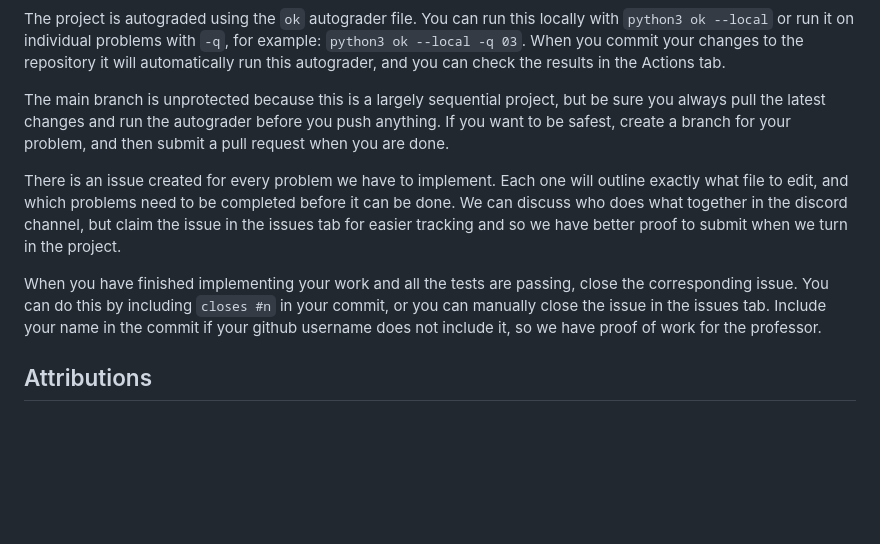
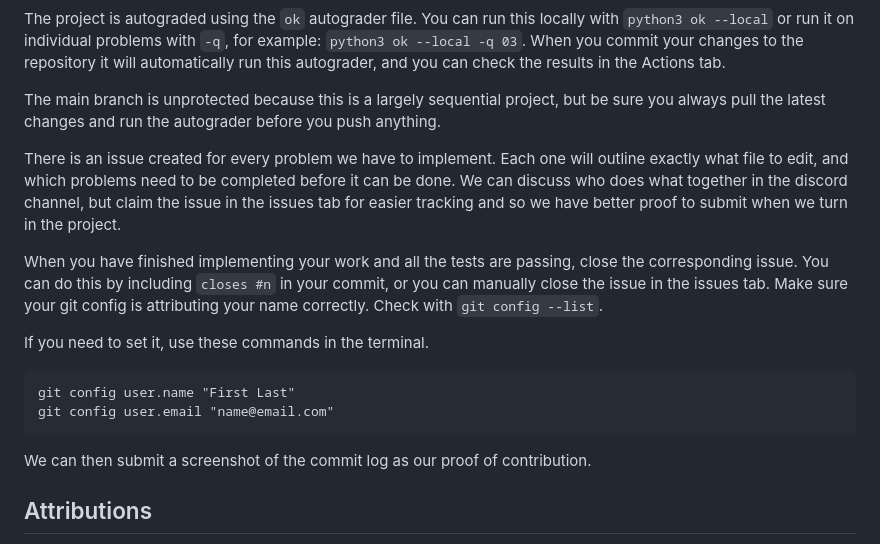
Before and after one commit to Miyamiiyaa/Scheme-Project-COMSC-078, a Markdown page: README.md, the part around the change. Rendered like a GitHub page; blank space fills up the shorter version.

Commit message:
update readme contribution tracking section

````diff
--- a/README.md
+++ b/README.md
@@ -26,11 +26,19 @@ We are only editing the following four files:
 
 The project is autograded using the `ok` autograder file. You can run this locally with `python3 ok --local` or run it on individual problems with `-q`, for example: `python3 ok --local -q 03`. When you commit your changes to the repository it will automatically run this autograder, and you can check the results in the Actions tab.
 
-The main branch is unprotected because this is a largely sequential project, but be sure you always pull the latest changes and run the autograder before you push anything. If you want to be safest, create a branch for your problem, and then submit a pull request when you are done.
+The main branch is unprotected because this is a largely sequential project, but be sure you always pull the latest changes and run the autograder before you push anything.
 
 There is an issue created for every problem we have to implement. Each one will outline exactly what file to edit, and which problems need to be completed before it can be done. We can discuss who does what together in the discord channel, but claim the issue in the issues tab for easier tracking and so we have better proof to submit when we turn in the project.
 
-When you have finished implementing your work and all the tests are passing, close the corresponding issue. You can do this by including `closes #n` in your commit, or you can manually close the issue in the issues tab. Include your name in the commit if your github username does not include it, so we have proof of work for the professor.
+When you have finished implementing your work and all the tests are passing, close the corresponding issue. You can do this by including `closes #n` in your commit, or you can manually close the issue in the issues tab. Make sure your git config is attributing your name correctly. Check with `git config --list`.
+
+If you need to set it, use these commands in the terminal.
+```
+git config user.name "First Last"
+git config user.email "name@email.com"
+```
+
+We can then submit a screenshot of the commit log as our proof of contribution.
 
 ## Attributions
 
````
